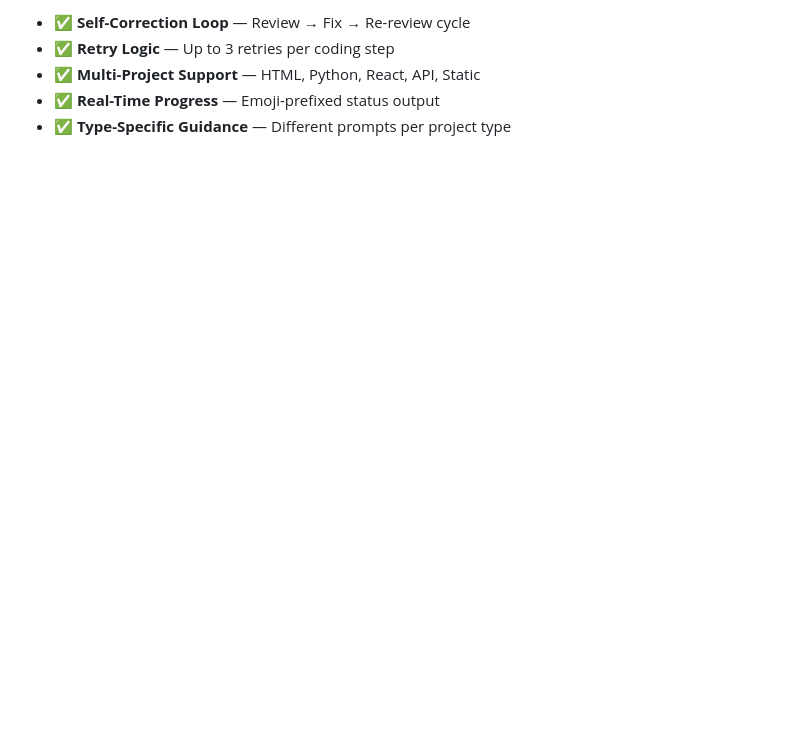
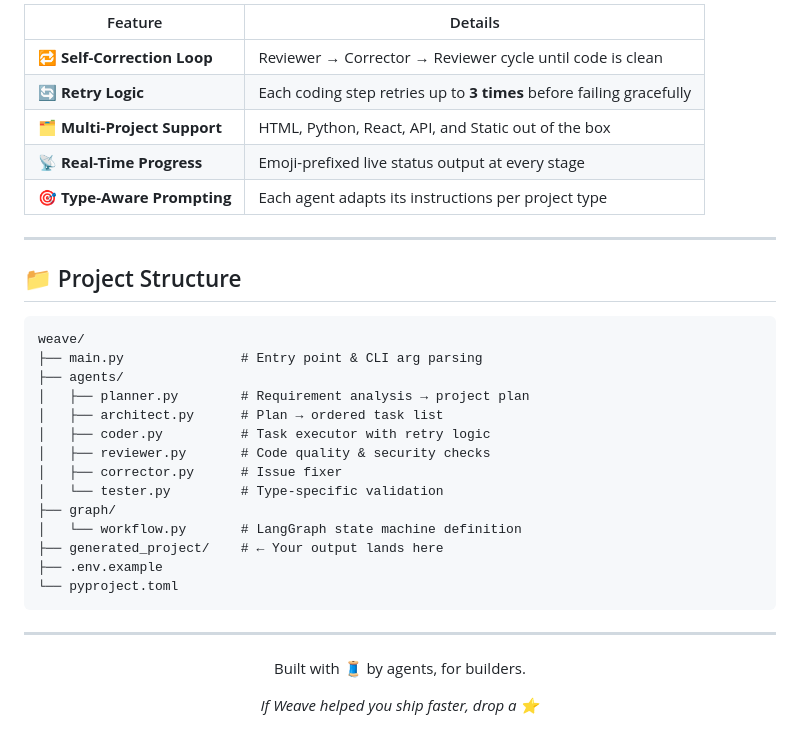
Before and after one commit to divyat2605/agentic-ai-coding-tool, a Markdown page: README.md, the part around one of its changes. Drawn GitHub-style; blank space fills up the shorter version.

````diff
--- a/README.md
+++ b/README.md
@@ -156,6 +178,39 @@ Output lands in `generated_project/`. Open `index.html` in your browser.
 
-- ✅ **Self-Correction Loop** — Review → Fix → Re-review cycle
-- ✅ **Retry Logic** — Up to 3 retries per coding step
-- ✅ **Multi-Project Support** — HTML, Python, React, API, Static
-- ✅ **Real-Time Progress** — Emoji-prefixed status output
-- ✅ **Type-Specific Guidance** — Different prompts per project type
+| Feature | Details |
+|---------|---------|
+| 🔁 **Self-Correction Loop** | Reviewer → Corrector → Reviewer cycle until code is clean |
+| 🔄 **Retry Logic** | Each coding step retries up to **3 times** before failing gracefully |
+| 🗂️ **Multi-Project Support** | HTML, Python, React, API, and Static out of the box |
+| 📡 **Real-Time Progress** | Emoji-prefixed live status output at every stage |
+| 🎯 **Type-Aware Prompting** | Each agent adapts its instructions per project type |
+
+---
+
+## 📁 Project Structure
+
+```
+weave/
+├── main.py               # Entry point & CLI arg parsing
+├── agents/
+│   ├── planner.py        # Requirement analysis → project plan
+│   ├── architect.py      # Plan → ordered task list
+│   ├── coder.py          # Task executor with retry logic
+│   ├── reviewer.py       # Code quality & security checks
+│   ├── corrector.py      # Issue fixer
+│   └── tester.py         # Type-specific validation
+├── graph/
+│   └── workflow.py       # LangGraph state machine definition
+├── generated_project/    # ← Your output lands here
+├── .env.example
+└── pyproject.toml
+```
+
+---
+
+<div align="center">
+
+Built with 🧵 by agents, for builders.
+
+*If Weave helped you ship faster, drop a ⭐*
+
+</div>
````
Also changed, not shown: other parts of README.md (+138 -116 lines).
